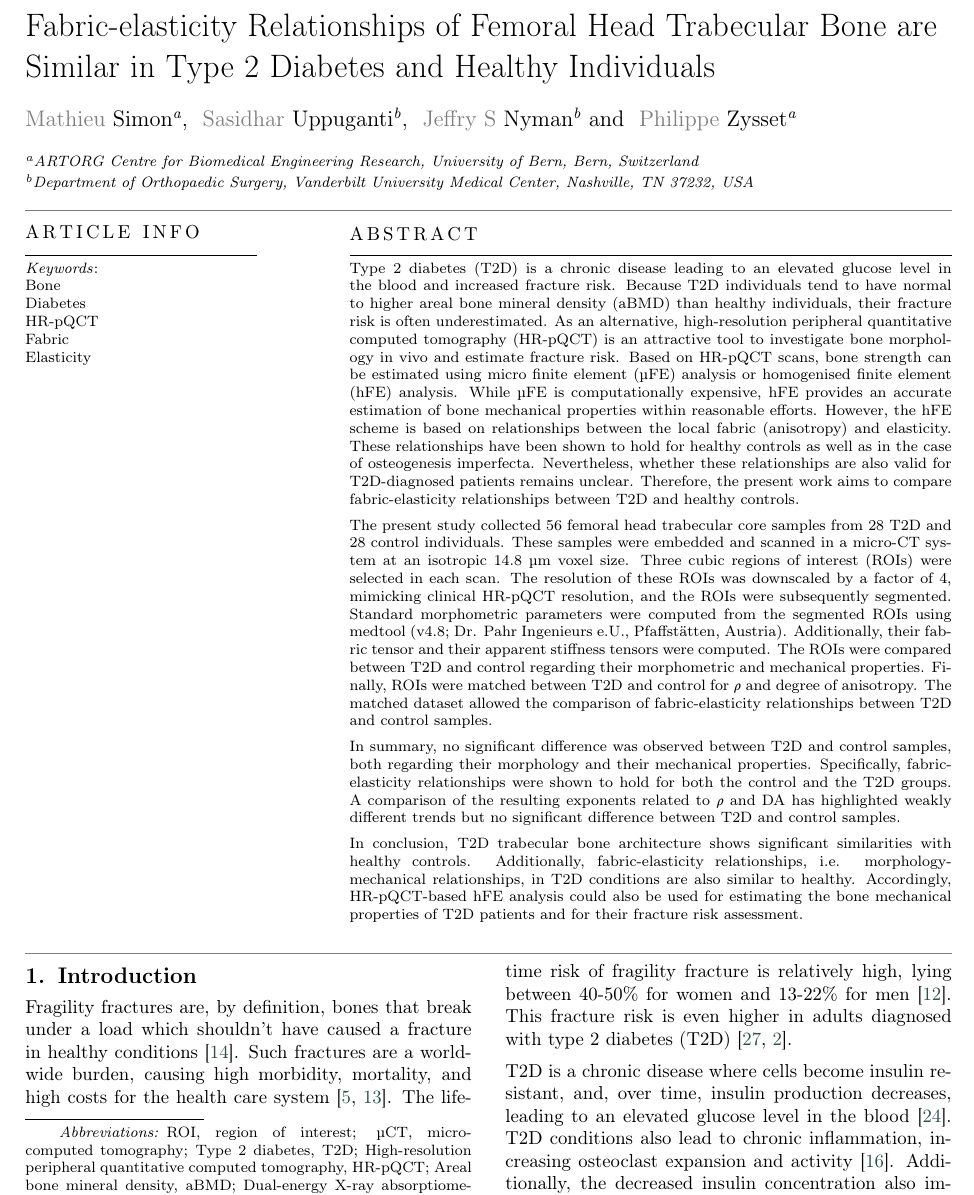
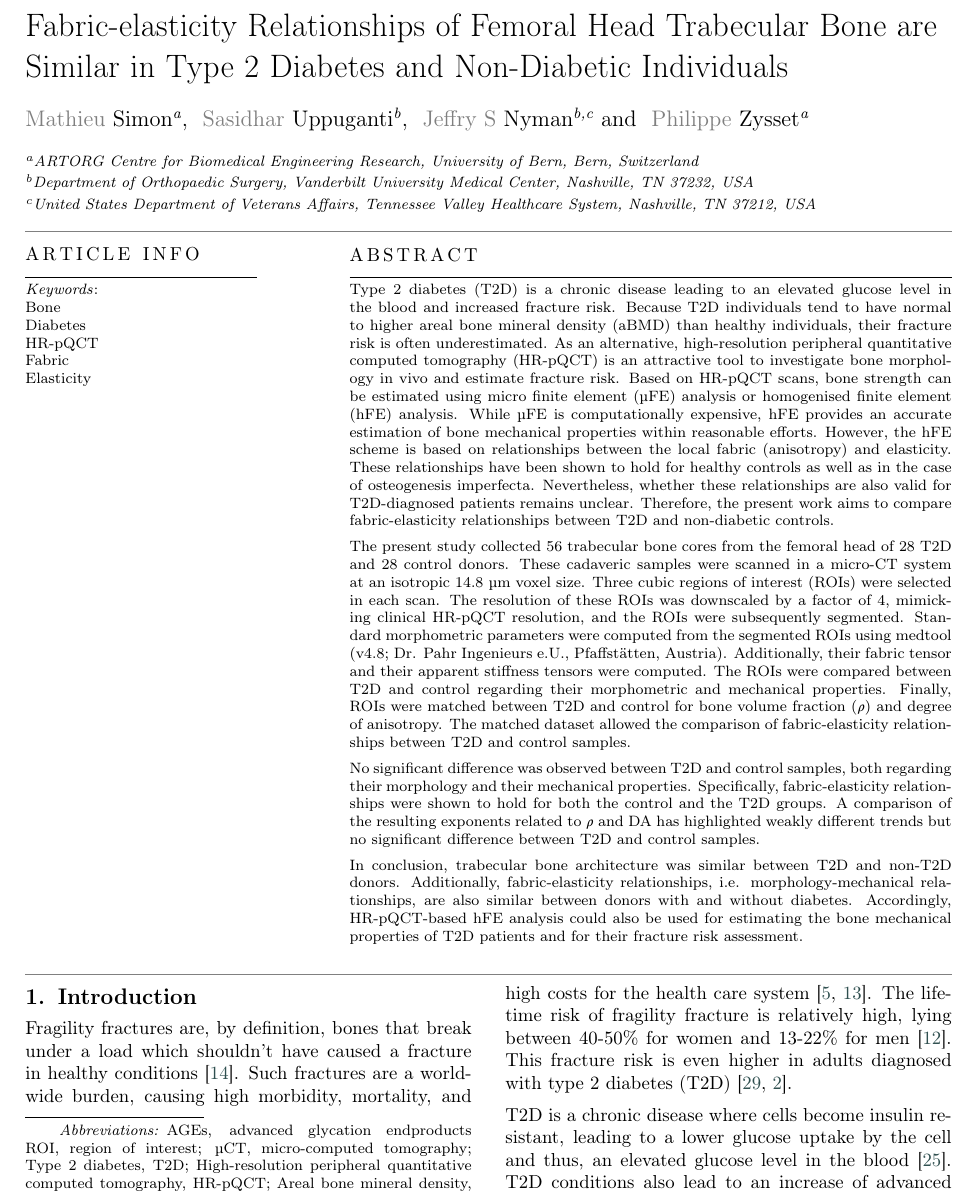
Before and after one commit to artorg-unibe-ch/FABTIB, a LaTeX document (04_Article/Simon2025_Bone.tex, which reads 04_Article/Bibliography.bib): part of page 1 of 8, cut so that both start at the same text. Compiled offline with pdfLaTeX; a LaTeX package or settings file that is missing is left out.

Commit message:
Start implementation of co-author feedback

```diff
--- a/04_Article/Bibliography.bib
+++ b/04_Article/Bibliography.bib
@@ -391,0 +428,3 @@ abstract = {Osteogenesis Imperfecta (OI) is an inherited form of bone fragility
+  volume={4},
+  url={https://api.semanticscholar.org/CorpusID:16710722}
+}
--- a/04_Article/Simon2025_Bone.tex
+++ b/04_Article/Simon2025_Bone.tex
@@ -50,10 +50,10 @@
 	\let\WriteBookmarks\relax
 	\def\floatpagepagefraction{1}
 	\def\textpagefraction{.001}
-	\shorttitle{Fabric-elasticity Relationships of Femoral Head Trabecular Bone are Similar in Type 2 Diabetes and Healthy Individuals}
+	\shorttitle{Fabric-elasticity Relationships of Femoral Head Trabecular Bone are Similar in Type 2 Diabetes and Non-Diabetic Individuals}
 	\shortauthors{Simon et~al.}
 
-	\title[mode = title]{Fabric-elasticity Relationships of Femoral Head Trabecular Bone are Similar in Type 2 Diabetes and Healthy Individuals}
+	\title[mode = title]{Fabric-elasticity Relationships of Femoral Head Trabecular Bone are Similar in Type 2 Diabetes and Non-Diabetic Individuals}
 
 	% Autors
 	\author[1]{Mathieu Simon}
@@ -61,7 +61,7 @@
 
     \author[2]{Sasidhar Uppuganti}
 
-    \author[2]{Jeffry S Nyman}
+    \author[2,3]{Jeffry S Nyman}
 
 	\author[1]{Philippe Zysset}
 
@@ -70,9 +70,11 @@
 
 	\address[2]{Department of Orthopaedic Surgery, Vanderbilt University Medical Center, Nashville, TN 37232, USA}
 
+	\address[3]{United States Department of Veterans Affairs, Tennessee Valley Healthcare System, Nashville, TN 37212, USA}
 
 	% Abbreviations
 	\abbreviations{%
+		AGEs, advanced glycation endproducts
 		ROI, region of interest;
 		\textmu CT, micro-computed tomography;
 		Type 2 diabetes, T2D;
@@ -106,24 +108,24 @@
 		However, the hFE scheme is based on relationships between the local fabric (anisotropy) and elasticity.
 		These relationships have been shown to hold for healthy controls as well as in the case of osteogenesis imperfecta.
 		Nevertheless, whether these relationships are also valid for T2D-diagnosed patients remains unclear.
-		Therefore, the present work aims to compare fabric-elasticity relationships between T2D and healthy controls.
+		Therefore, the present work aims to compare fabric-elasticity relationships between T2D and non-diabetic controls.
 		\\[0.5em]
-		\noindent The present study collected 56 femoral head trabecular core samples from 28 T2D and 28 control individuals.
-		These samples were embedded and scanned in a micro-CT system at an isotropic 14.8 \textmu m voxel size.
+		\noindent The present study collected 56 trabecular bone cores from the femoral head of 28 T2D and 28 control donors.
+		These cadaveric samples were scanned in a micro-CT system at an isotropic 14.8 \textmu m voxel size.
 		Three cubic regions of interest (ROIs) were selected in each scan.
 		The resolution of these ROIs was downscaled by a factor of 4, mimicking clinical HR-pQCT resolution, and the ROIs were subsequently segmented.
 		Standard morphometric parameters were computed from the segmented ROIs using medtool (v4.8; Dr. Pahr Ingenieurs e.U., Pfaffstätten, Austria).
 		Additionally, their fabric tensor and their apparent stiffness tensors were computed.
 		The ROIs were compared between T2D and control regarding their morphometric and mechanical properties.
-		Finally, ROIs were matched between T2D and control for $\rho$ and degree of anisotropy.
+		Finally, ROIs were matched between T2D and control for bone volume fraction ($\rho$) and degree of anisotropy.
 		The matched dataset allowed the comparison of fabric-elasticity relationships between T2D and control samples.
 		\\[0.5em]
-		\noindent In summary, no significant difference was observed between T2D and control samples, both regarding their morphology and their mechanical properties.
+		\noindent No significant difference was observed between T2D and control samples, both regarding their morphology and their mechanical properties.
 		Specifically, fabric-elasticity relationships were shown to hold for both the control and the T2D groups.
 		A comparison of the resulting exponents related to $\rho$ and DA has highlighted weakly different trends but no significant difference between T2D and control samples.
 		\\[0.5em]
-		\noindent In conclusion, T2D trabecular bone architecture shows significant similarities with healthy controls.
-		Additionally, fabric-elasticity relationships, i.e. morphology-mechanical relationships, in T2D conditions are also similar to healthy.
+		\noindent In conclusion, trabecular bone architecture was similar between T2D and non-T2D donors.
+		Additionally, fabric-elasticity relationships, i.e. morphology-mechanical relationships, are also similar between donors with and without diabetes.
 		Accordingly, HR-pQCT-based hFE analysis could also be used for estimating the bone mechanical properties of T2D patients and for their fracture risk assessment.
 
     \end{abstract}
@@ -155,7 +157,5 @@
 	The lifetime risk of fragility fracture is relatively high, lying between 40-50\% for women and 13-22\% for men \cite{Johnell2005}.
 	This fracture risk is even higher in adults diagnosed with type 2 diabetes (T2D) \cite{Schwartz2001, Ahmed2005}.
 	\\[0.5em]
-	T2D is a chronic disease where cells become insulin resistant, and, over time, insulin production decreases, leading to an elevated glucose level in the blood \cite{Rogli2016}.
-	T2D conditions also lead to chronic inflammation, increasing osteoclast expansion and activity \cite{Lespessailles2017}.
-	Additionally, the decreased insulin concentration also impairs osteoblast activity and, therefore, bone formation \cite{Adami2009}.
-	Thus, T2D can lead to decreased bone mass and potentially also reduced quality.
+	T2D is a chronic disease where cells become insulin resistant, leading to a lower glucose uptake by the cell and thus, an elevated glucose level in the blood \cite{Rogli2016}.
+	T2D conditions also lead to an increase of advanced glycation endproducts (AGEs) in bone collagen \cite{Makita1991}.
```
Also changed, not shown: 04_Article/Simon2025_Bone.bbl, 04_Article/Simon2025_Bone.pdf, 04_Article/Bibliography.bib (36 more changed lines), 04_Article/Simon2025_Bone.tex (9 more changed lines), 2 other files.
